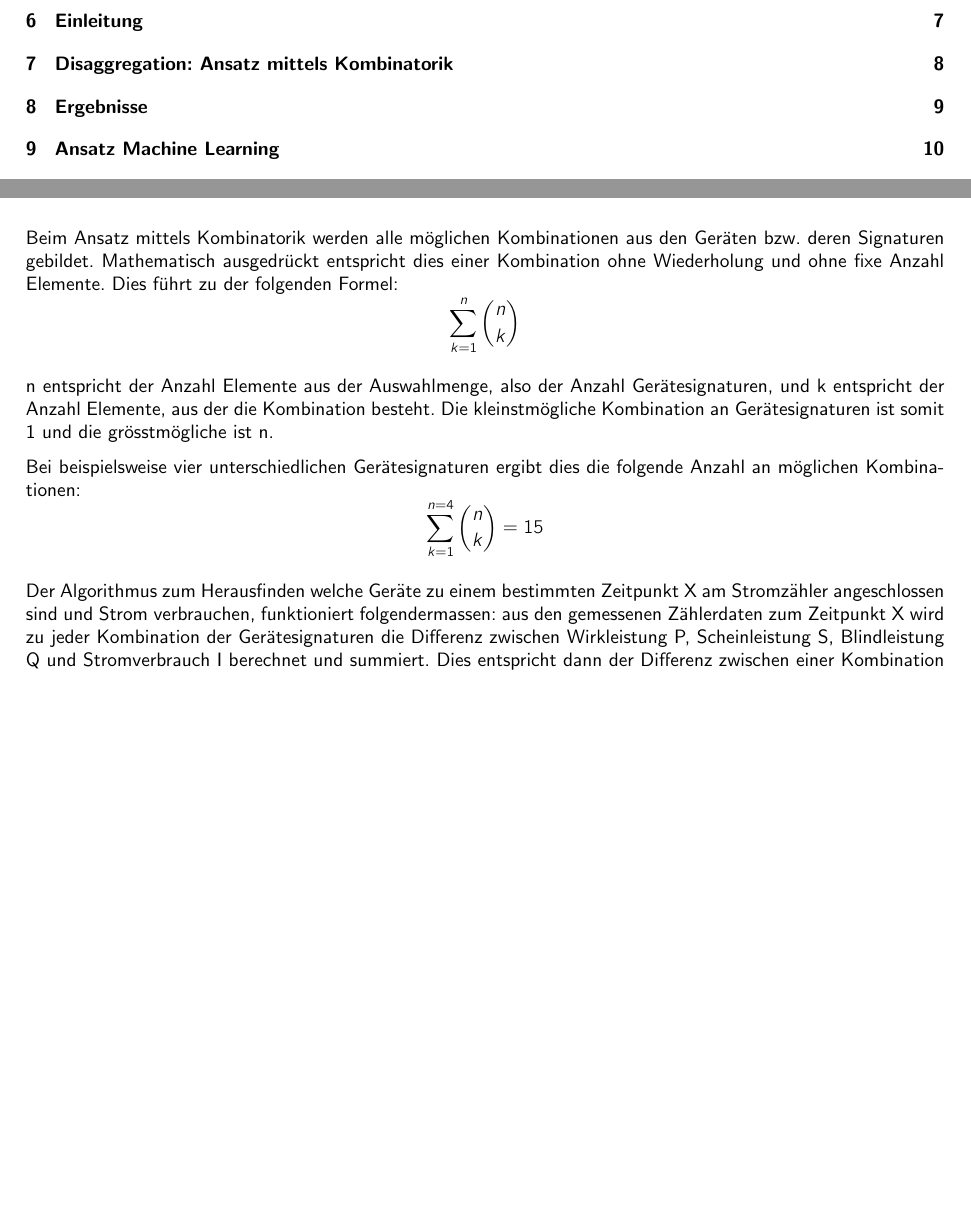
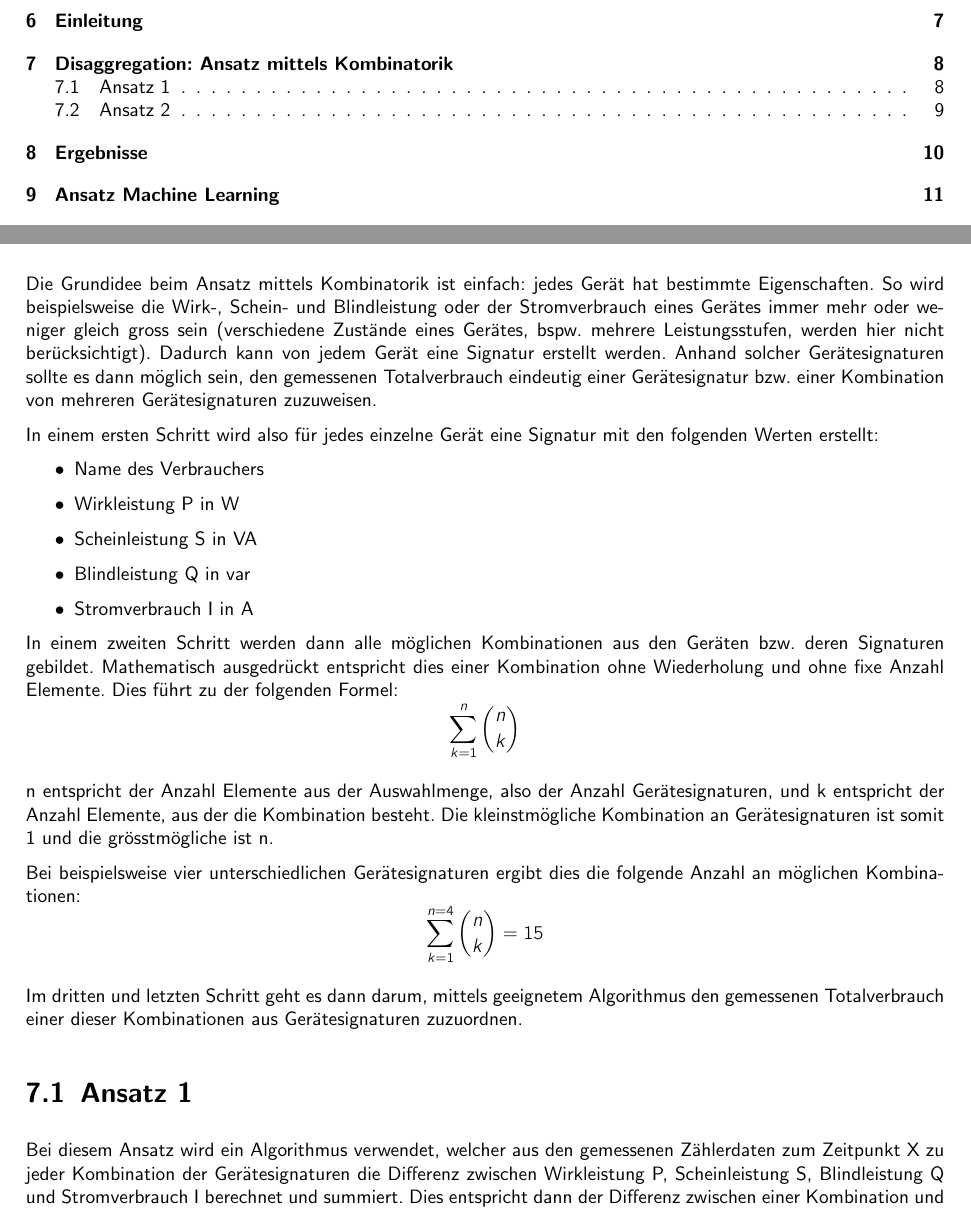
Before and after one commit to gimmie7/projekt2, a LaTeX thesis (doc/Latex_Documentation_Template_BFH-master/Latex Script Template.tex, which reads doc/Latex_Documentation_Template_BFH-master/02_Teil_1/01_Hauptteil.tex): two parts of pages 2 and 11 of 14 before the commit and two parts of pages 2 and 11 of 15 after it, joined at a grey line, cut so that both start at the same text, the shorter picture padded with empty space. Compiled offline with pdfLaTeX; the source files are stored in an older character set and shown here as Unicode.

Commit message:
Ansätze erweitert

```diff
--- a/doc/Latex_Documentation_Template_BFH-master/02_Teil_1/01_Hauptteil.tex
+++ b/doc/Latex_Documentation_Template_BFH-master/02_Teil_1/01_Hauptteil.tex
@@ -36,15 +36,29 @@ TODO: 3 Beispielgrafiken (Wasserkocher und tbd)
 
 \chapter{Disaggregation: Ansatz mittels Kombinatorik}
 \label{sec:teil1_kombinatorik}
-Beim Ansatz mittels Kombinatorik werden alle möglichen Kombinationen aus den Geräten bzw. deren Signaturen gebildet. Mathematisch ausgedrückt entspricht dies einer Kombination ohne Wiederholung und ohne fixe Anzahl Elemente. Dies führt zu der folgenden Formel:
+Die Grundidee beim Ansatz mittels Kombinatorik ist einfach: jedes Gerät hat bestimmte Eigenschaften. So wird beispielsweise die Wirk-, Schein- und Blindleistung oder der Stromverbrauch eines Gerätes immer mehr oder weniger gleich gross sein (verschiedene Zustände eines Gerätes, bspw. mehrere Leistungsstufen, werden hier nicht berücksichtigt). Dadurch kann von jedem Gerät eine Signatur erstellt werden. Anhand solcher Gerätesignaturen sollte es dann möglich sein, den gemessenen Totalverbrauch eindeutig einer Gerätesignatur bzw. einer Kombination von mehreren Gerätesignaturen zuzuweisen.
+\par
+In einem ersten Schritt wird also für jedes einzelne Gerät eine Signatur mit den folgenden Werten erstellt:
+\begin{itemize}
+\item Name des Verbrauchers
+\item Wirkleistung P in W
+\item Scheinleistung S in VA
+\item Blindleistung Q in var
+\item Stromverbrauch I in A
+\end{itemize}
+\par
+In einem zweiten Schritt werden dann alle möglichen Kombinationen aus den Geräten bzw. deren Signaturen gebildet. Mathematisch ausgedrückt entspricht dies einer Kombination ohne Wiederholung und ohne fixe Anzahl Elemente. Dies führt zu der folgenden Formel:
 $$\sum_{k=1}^{n} \binom{n}{k} $$
 
 n entspricht der Anzahl Elemente aus der Auswahlmenge, also der Anzahl Gerätesignaturen, und k entspricht der Anzahl Elemente, aus der die Kombination besteht. Die kleinstmögliche Kombination an Gerätesignaturen ist somit 1 und die grösstmögliche ist n.
 \par
 Bei beispielsweise vier unterschiedlichen Gerätesignaturen ergibt dies die folgende Anzahl an möglichen Kombinationen:
 $$\sum_{k=1}^{n=4} \binom{n}{k} = 15$$
+\par
+Im dritten und letzten Schritt geht es dann darum, mittels geeignetem Algorithmus den gemessenen Totalverbrauch einer dieser Kombinationen aus Gerätesignaturen zuzuordnen.
 
-Der Algorithmus zum Herausfinden welche Geräte zu einem bestimmten Zeitpunkt X am Stromzähler angeschlossen sind und Strom verbrauchen, funktioniert folgendermassen: aus den gemessenen Zählerdaten zum Zeitpunkt X wird zu jeder Kombination der Gerätesignaturen die Differenz zwischen Wirkleistung P, Scheinleistung S, Blindleistung Q und Stromverbrauch I berechnet und summiert. Dies entspricht dann der Differenz zwischen einer Kombination und den effektiv gemessenen Messdaten.
+\section{Ansatz 1}
+Bei diesem Ansatz wird ein Algorithmus verwendet, welcher aus den gemessenen Zählerdaten zum Zeitpunkt X zu jeder Kombination der Gerätesignaturen die Differenz zwischen Wirkleistung P, Scheinleistung S, Blindleistung Q und Stromverbrauch I berechnet und summiert. Dies entspricht dann der Differenz zwischen einer Kombination und den effektiv gemessenen Messdaten.
 
 \[Differenz = |P_t - P_k| + |S_t - S_k| + |Q_t - Q_k| + |I_t - I_k|\]
 
```
Also changed, not shown: doc/Latex_Documentation_Template_BFH-master/02_Teil_1/01_Hauptteil.tex (12 more changed lines).
